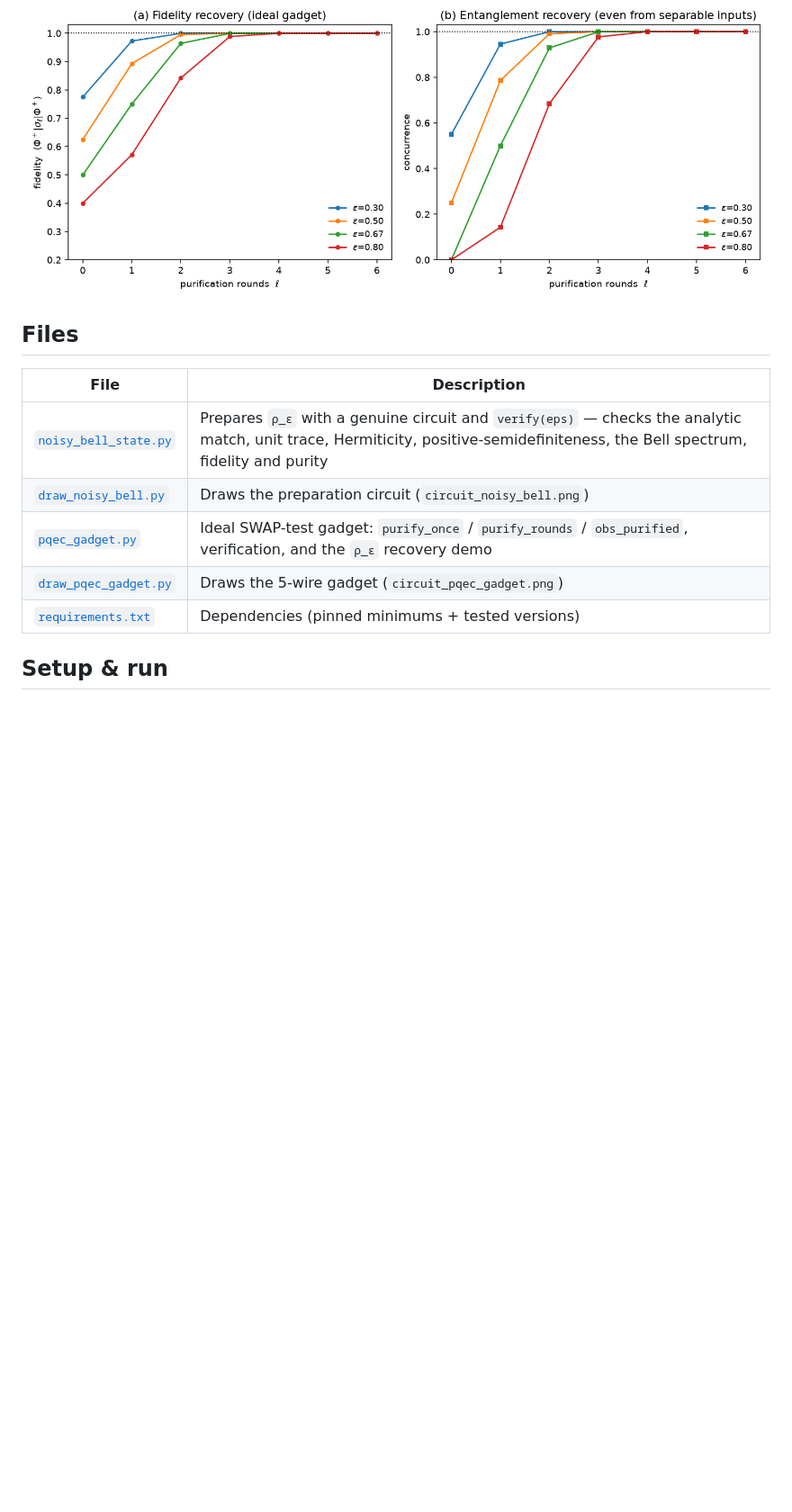
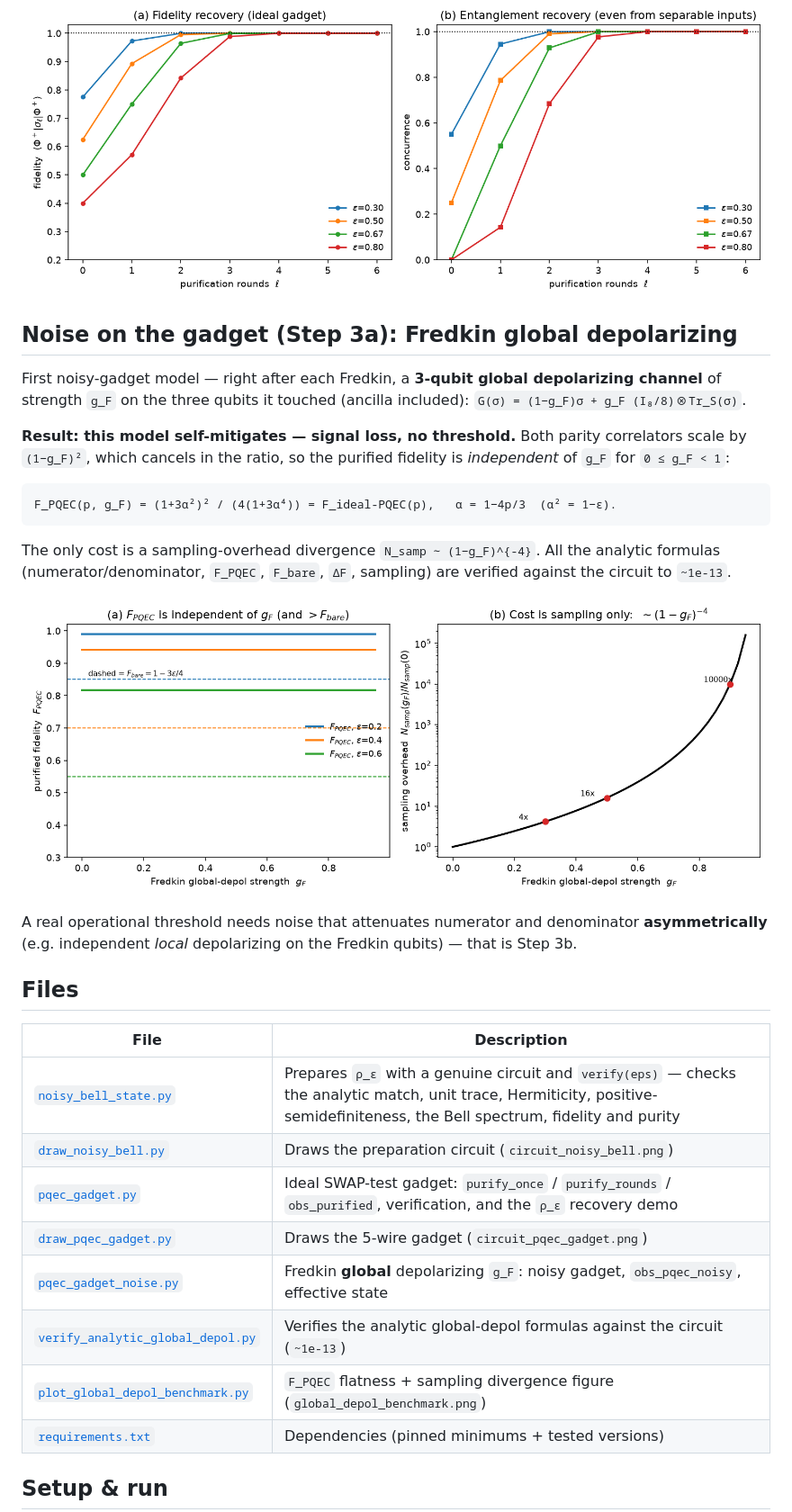
Before and after one commit to Han-JaeHoon/PQEC-Operational-Threshold, a Markdown page: README.md, the part around one of its changes. Shown at 90% size. Rendered like a GitHub page; pictures changed too: global_depol_benchmark.png (added); blank space fills up the shorter version.

````diff
--- a/README.md
+++ b/README.md
@@ -76,6 +77,30 @@ separable input** (`2/3 ≤ ε < 1`); only `ρ = I/4` at `ε = 1` is a fixed poi
 
 ![recovery over rounds](pqec_gadget_recovery.png)
 
+## Noise on the gadget (Step 3a): Fredkin global depolarizing
+
+First noisy-gadget model — right after each Fredkin, a **3-qubit global
+depolarizing channel** of strength `g_F` on the three qubits it touched (ancilla
+included): `G(σ) = (1−g_F)σ + g_F (I₈/8)⊗Tr_S(σ)`.
+
+**Result: this model self-mitigates — signal loss, no threshold.** Both parity
+correlators scale by `(1−g_F)²`, which cancels in the ratio, so the purified
+fidelity is *independent* of `g_F` for `0 ≤ g_F < 1`:
+
+```
+F_PQEC(p, g_F) = (1+3α²)² / (4(1+3α⁴)) = F_ideal-PQEC(p),   α = 1−4p/3  (α² = 1−ε).
+```
+
+The only cost is a sampling-overhead divergence `N_samp ∼ (1−g_F)^{-4}`. All the
+analytic formulas (numerator/denominator, `F_PQEC`, `F_bare`, `ΔF`, sampling) are
+verified against the circuit to `~1e-13`.
+
+![global-depol benchmark](global_depol_benchmark.png)
+
+A real operational threshold needs noise that attenuates numerator and denominator
+**asymmetrically** (e.g. independent *local* depolarizing on the Fredkin qubits) —
+that is Step 3b.
+
 ## Files
 
 | File | Description |
@@ -84,6 +109,9 @@ separable input** (`2/3 ≤ ε < 1`); only `ρ = I/4` at `ε = 1` is a fixed poi
 | [`draw_noisy_bell.py`](draw_noisy_bell.py) | Draws the preparation circuit (`circuit_noisy_bell.png`) |
 | [`pqec_gadget.py`](pqec_gadget.py) | Ideal SWAP-test gadget: `purify_once` / `purify_rounds` / `obs_purified`, verification, and the `ρ_ε` recovery demo |
 | [`draw_pqec_gadget.py`](draw_pqec_gadget.py) | Draws the 5-wire gadget (`circuit_pqec_gadget.png`) |
+| [`pqec_gadget_noise.py`](pqec_gadget_noise.py) | Fredkin **global** depolarizing `g_F`: noisy gadget, `obs_pqec_noisy`, effective state |
+| [`verify_analytic_global_depol.py`](verify_analytic_global_depol.py) | Verifies the analytic global-depol formulas against the circuit (`~1e-13`) |
+| [`plot_global_depol_benchmark.py`](plot_global_depol_benchmark.py) | `F_PQEC` flatness + sampling divergence figure (`global_depol_benchmark.png`) |
 | [`requirements.txt`](requirements.txt) | Dependencies (pinned minimums + tested versions) |
 
 ## Setup & run
````
Also changed, not shown: other parts of README.md (+5 -1 lines), PROGRESS.md (+67 -0 lines), 3 other files.
